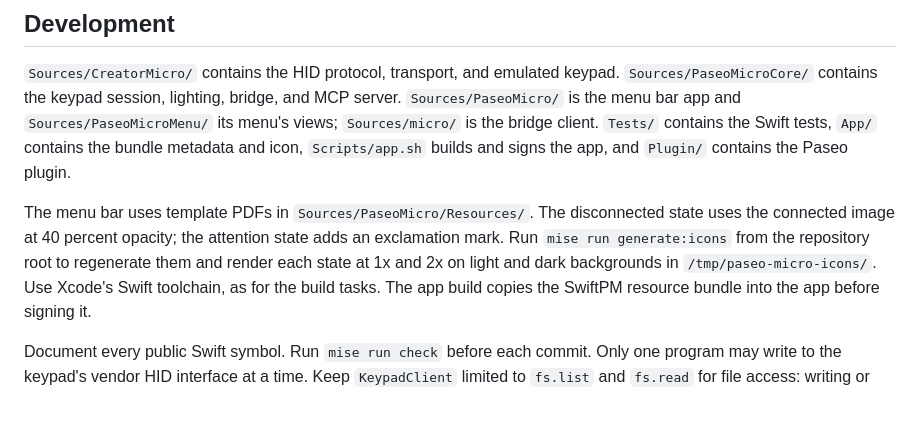
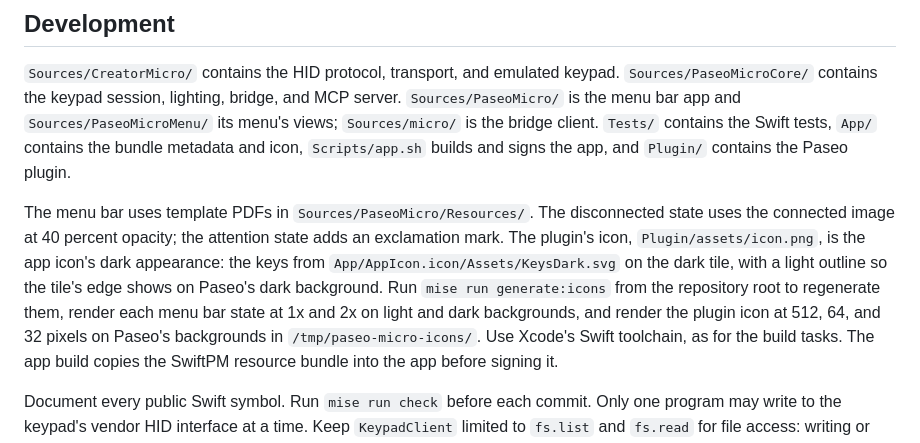
Before and after one commit to mattt/paseo-creator-micro, a Markdown page: README.md, the part around the change. Rendered like a GitHub page; blank space fills up the shorter version.

```diff
--- a/README.md
+++ b/README.md
@@ -274,8 +274,12 @@ With `PASEO_MICRO_EMULATED=1`, click a key in the menu or use its dial and joyst
 The menu bar uses template PDFs in `Sources/PaseoMicro/Resources/`.
 The disconnected state uses the connected image at 40 percent opacity;
 the attention state adds an exclamation mark.
-Run `mise run generate:icons` from the repository root to regenerate them
-and render each state at 1x and 2x on light and dark backgrounds
+The plugin's icon, `Plugin/assets/icon.png`, is the app icon's dark appearance:
+the keys from `App/AppIcon.icon/Assets/KeysDark.svg` on the dark tile,
+with a light outline so the tile's edge shows on Paseo's dark background.
+Run `mise run generate:icons` from the repository root to regenerate them,
+render each menu bar state at 1x and 2x on light and dark backgrounds,
+and render the plugin icon at 512, 64, and 32 pixels on Paseo's backgrounds
 in `/tmp/paseo-micro-icons/`.
 Use Xcode's Swift toolchain, as for the build tasks.
 The app build copies the SwiftPM resource bundle into the app before signing it.
```
Also changed, not shown: Plugin/assets/icon.png, 2 other files.
